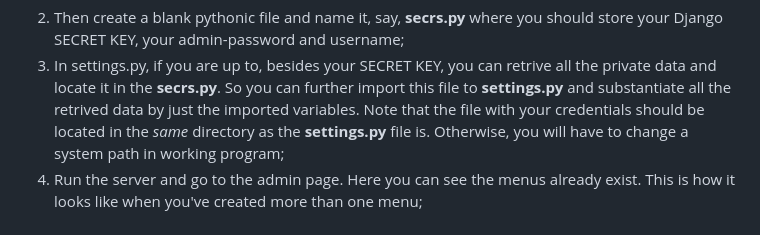
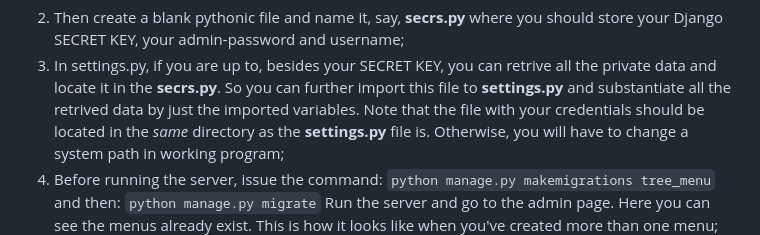
Before and after one commit to John321Blacksmith/django_menu, a Markdown page: README.md, the part around the change. Drawn GitHub-style.

````diff
--- a/README.md
+++ b/README.md
@@ -13,7 +13,11 @@ python manage.py createsuperuser
 ```
 2) Then create a blank pythonic file and name it, say, **secrs.py** where you should store your Django SECRET KEY, your admin-password and username;
 3) In settings.py, if you are up to, besides your SECRET KEY, you can retrive all the private data and locate it in the **secrs.py**. So you can further import this file to **settings.py** and substantiate all the retrived data by just the imported variables. Note that the file with your credentials should be located in the *same* directory as the **settings.py** file is. Otherwise, you will have to change a system path in working program;
-4) Run the server and go to the admin page. Here you can see the menus already exist. This is how it looks like when you've created more than one menu;
+4) Before running the server, issue the command:
+```python manage.py makemigrations tree_menu```
+and then:
+```python manage.py migrate```
+Run the server and go to the admin page. Here you can see the menus already exist. This is how it looks like when you've created more than one menu;
 ![admin page](images/deletion.jpeg)
 5) When you delete a menu, all the children and sub-children belonging will be deleted as well. This is how a menu system looks like;
 ![delete a tree](images/tree_sys.jpeg)
````
